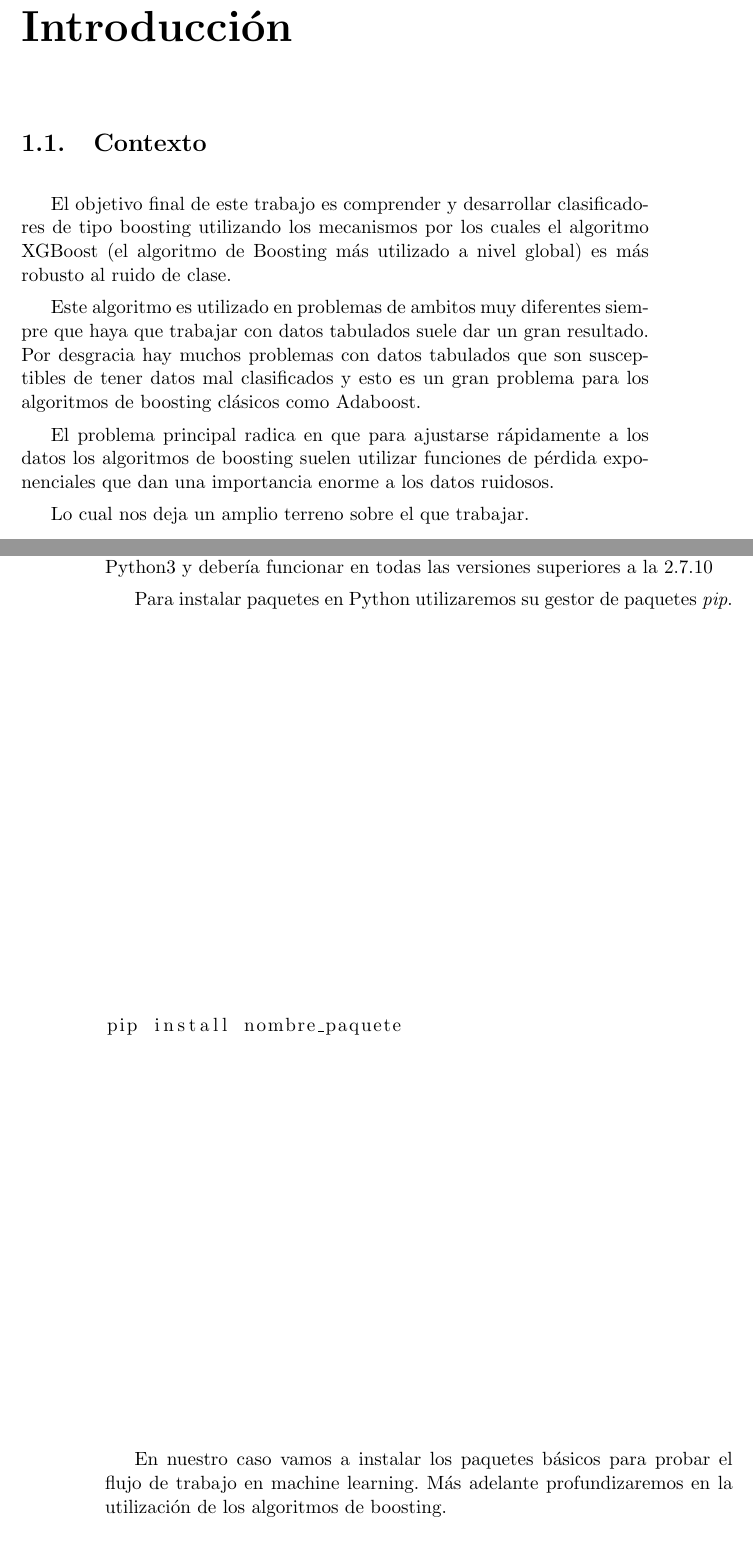
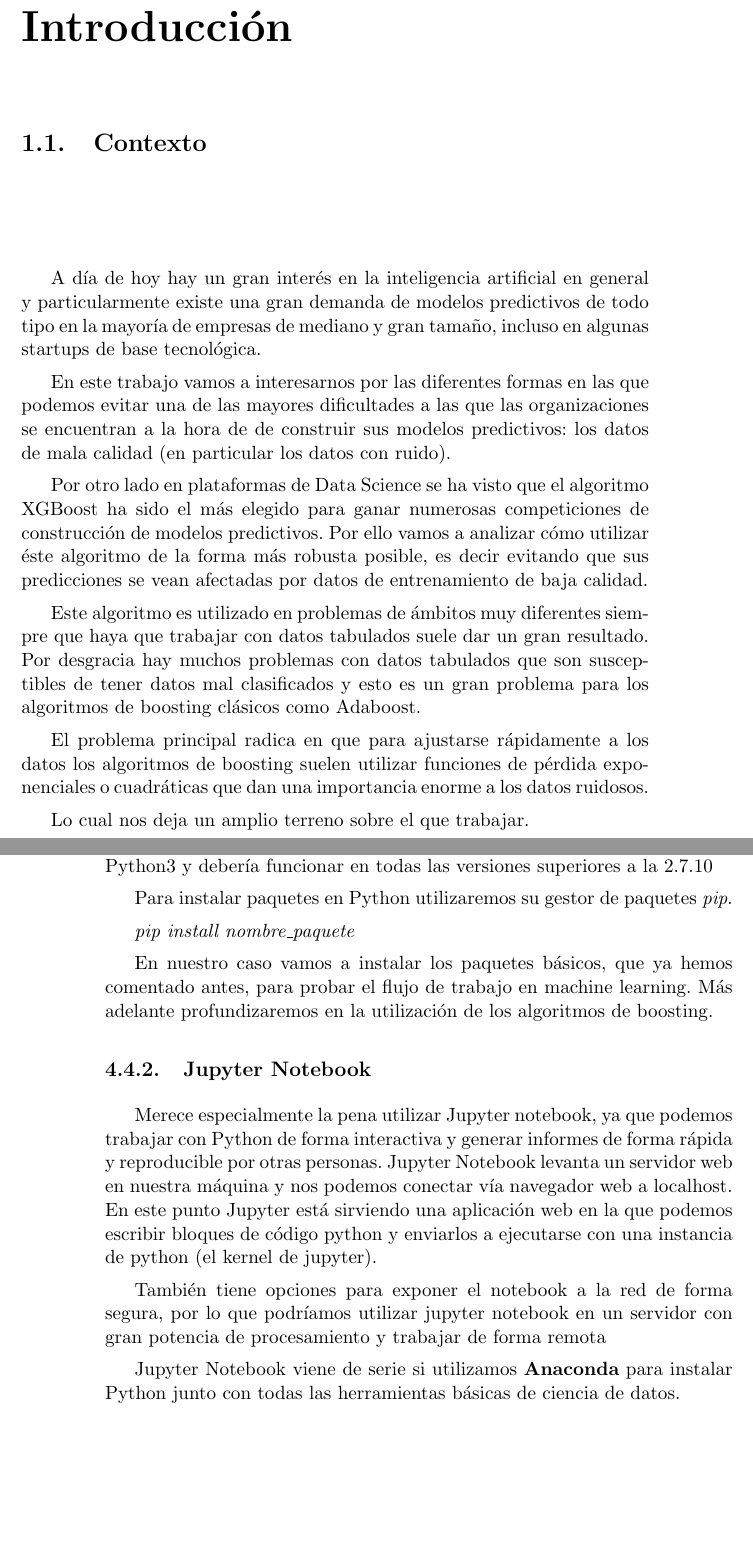
Before and after one commit to RNogales94/TFG_DGIIM, a LaTeX thesis (Memoria_TFG/proyecto.tex, which reads Memoria_TFG/capitulos/01_Introduccion.tex, Memoria_TFG/capitulos/04_AspectoInformatico.tex): two parts of pages 17 and 38 of 45, joined at a grey line, cut so that both start at the same text, the shorter picture padded with empty space. Compiled offline with pdfLaTeX.

Commit message:
Fin memoria PDF base

```diff
--- a/Memoria_TFG/capitulos/01_Introduccion.tex
+++ b/Memoria_TFG/capitulos/01_Introduccion.tex
@@ -2,12 +2,16 @@
 
 \section{Contexto}
 
-El objetivo final de este trabajo es comprender y desarrollar clasificadores de tipo boosting utilizando los mecanismos por los cuales el algoritmo XGBoost (el algoritmo de Boosting más utilizado a nivel global) es más robusto al ruido de clase.
+A día de hoy hay un gran interés en la inteligencia artificial en general y particularmente existe una gran demanda de modelos predictivos de todo tipo en la mayoría de empresas de mediano y gran tamaño, incluso en algunas startups de base tecnológica.
 
-Este algoritmo es utilizado en problemas de ambitos muy diferentes siempre que haya que trabajar con datos tabulados suele dar un gran resultado.
+En este trabajo vamos a interesarnos por las diferentes formas en las que podemos evitar una de las mayores dificultades a las que las organizaciones se encuentran a la hora de de construir sus modelos predictivos: los datos de mala calidad (en particular los datos con ruido).
+
+Por otro lado en plataformas de Data Science se ha visto que el algoritmo XGBoost ha sido el más elegido para ganar numerosas competiciones de construcción de modelos predictivos. Por ello vamos a analizar cómo utilizar éste algoritmo de la forma más robusta posible, es decir evitando que sus predicciones se vean afectadas por datos de entrenamiento de baja calidad.
+
+Este algoritmo es utilizado en problemas de ámbitos muy diferentes siempre que haya que trabajar con datos tabulados suele dar un gran resultado.
 Por desgracia hay muchos problemas con datos tabulados que son susceptibles de tener datos mal clasificados y esto es un gran problema para los algoritmos de boosting clásicos como Adaboost.
 
-El problema principal radica en que para ajustarse rápidamente a los datos los algoritmos de boosting suelen utilizar funciones de pérdida exponenciales que dan una importancia enorme a los datos ruidosos.
+El problema principal radica en que para ajustarse rápidamente a los datos los algoritmos de boosting suelen utilizar funciones de pérdida exponenciales o cuadráticas que dan una importancia enorme a los datos ruidosos.
 
 Lo cual nos deja un amplio terreno sobre el que trabajar.
 
--- a/Memoria_TFG/capitulos/04_AspectoInformatico.tex
+++ b/Memoria_TFG/capitulos/04_AspectoInformatico.tex
@@ -192,20 +193,18 @@ Todo el código que se ha utilizado en este proyecto está escrito para Python3
 
 Para instalar paquetes en Python utilizaremos su gestor de paquetes \textit{pip}.
 
-\begin{lstlisting}
-pip install nombre_paquete
-\end{lstlisting}
+\textit{pip install nombre\_paquete}
 
-En nuestro caso vamos a instalar los paquetes básicos para probar el flujo de trabajo en machine learning.
+En nuestro caso vamos a instalar los paquetes básicos, que ya hemos comentado antes, para probar el flujo de trabajo en machine learning.
 Más adelante profundizaremos en la utilización de los algoritmos de boosting.
 
-\pagebreak
+\subsection{Jupyter Notebook}
+Merece especialmente la pena utilizar Jupyter notebook, ya que podemos trabajar con Python de forma interactiva y generar informes de forma rápida y reproducible por otras personas.
+Jupyter Notebook levanta un servidor web en nuestra máquina y nos podemos conectar vía navegador web a localhost. En este punto Jupyter está sirviendo una aplicación web en la que podemos escribir bloques de código python y enviarlos a ejecutarse con una instancia de python (el kernel de jupyter).
 
+También tiene opciones para exponer el notebook a la red de forma segura, por lo que podríamos utilizar jupyter notebook en un servidor con gran potencia de procesamiento y trabajar de forma remota
 
-% Insertar aqui Jupyter notebook ( Machine Learning basic workflow )
-
-% \pagebreak
-
+Jupyter Notebook viene de serie si utilizamos \textbf{Anaconda} para instalar Python junto con todas las herramientas básicas de ciencia de datos.
 
 \section{Algoritmos de Boosting}
 
```
Also changed, not shown: Memoria_TFG/portada/portada_2.tex (+3 -3 lines), Memoria_TFG/proyecto.tex (+0 -2 lines), Memoria_TFG/proyecto.pdf, Memoria_TFG/capitulos/01_Introduccion.tex (10 more changed lines), Memoria_TFG/capitulos/04_AspectoInformatico.tex (9 more changed lines), 7 other files.
